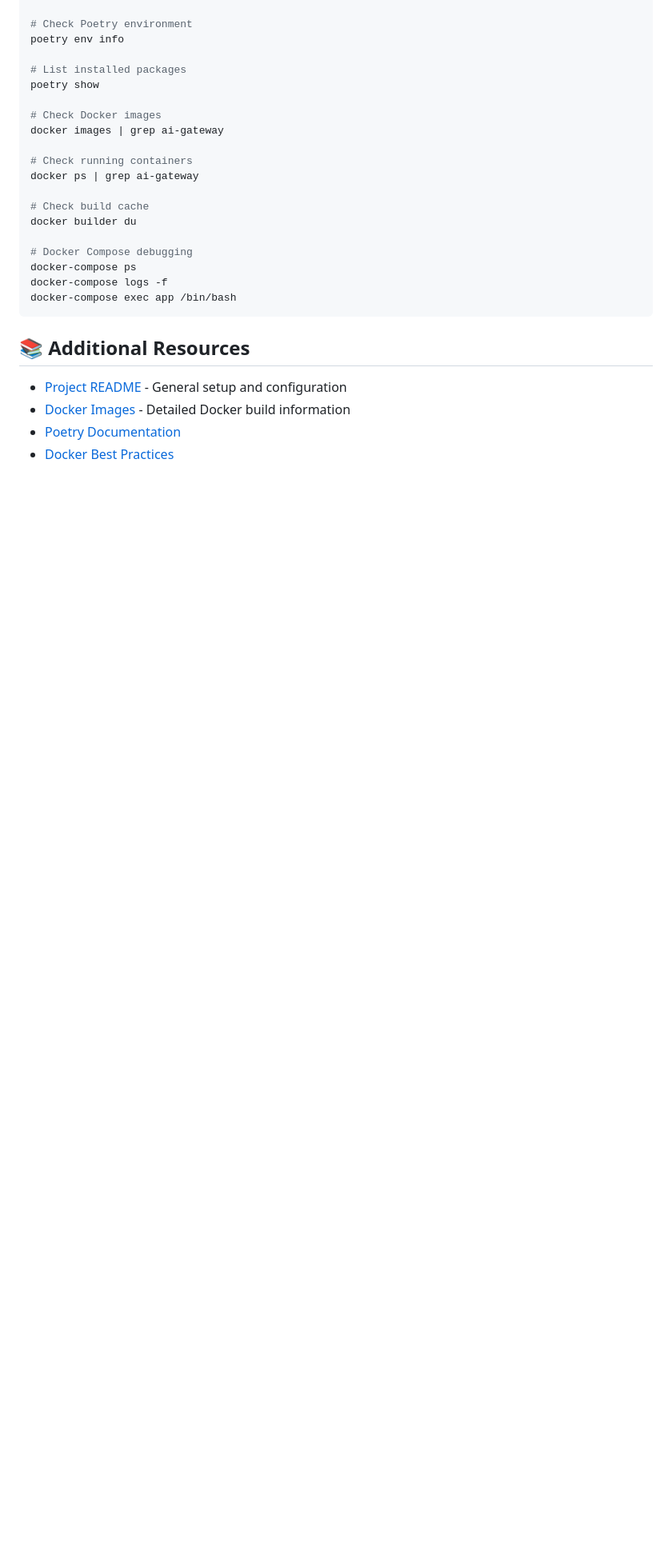
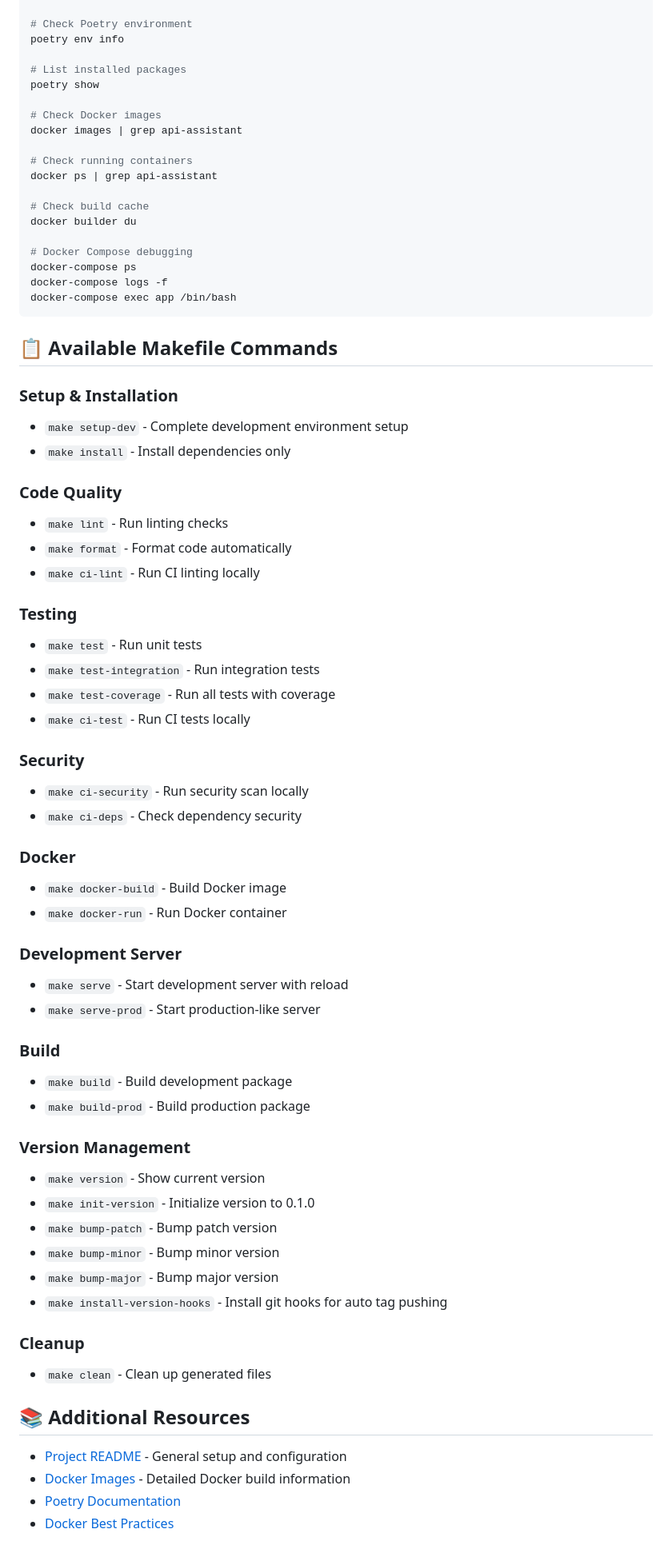
Before and after one commit to g-pavlov/nalai, a Markdown page: docs/development.md, the part around the change printed below. Shown: that part at 80% size. Drawn GitHub-style; blank space fills up the shorter version.

Commit message:
docs: update development documentation

````diff
--- a/docs/development.md
+++ b/docs/development.md
@@ -223,10 +220,10 @@ poetry env info
 poetry show
 
 # Check Docker images
-docker images | grep ai-gateway
+docker images | grep api-assistant
 
 # Check running containers
-docker ps | grep ai-gateway
+docker ps | grep api-assistant
 
 # Check build cache
 docker builder du
@@ -237,6 +234,50 @@ docker-compose logs -f
 docker-compose exec app /bin/bash
 ```
 
+## 📋 Available Makefile Commands
+
+### Setup & Installation
+- `make setup-dev` - Complete development environment setup
+- `make install` - Install dependencies only
+
+### Code Quality
+- `make lint` - Run linting checks
+- `make format` - Format code automatically
+- `make ci-lint` - Run CI linting locally
+
+### Testing
+- `make test` - Run unit tests
+- `make test-integration` - Run integration tests
+- `make test-coverage` - Run all tests with coverage
+- `make ci-test` - Run CI tests locally
+
+### Security
+- `make ci-security` - Run security scan locally
+- `make ci-deps` - Check dependency security
+
+### Docker
+- `make docker-build` - Build Docker image
+- `make docker-run` - Run Docker container
+
+### Development Server
+- `make serve` - Start development server with reload
+- `make serve-prod` - Start production-like server
+
+### Build
+- `make build` - Build development package
+- `make build-prod` - Build production package
+
+### Version Management
+- `make version` - Show current version
+- `make init-version` - Initialize version to 0.1.0
+- `make bump-patch` - Bump patch version
+- `make bump-minor` - Bump minor version
+- `make bump-major` - Bump major version
+- `make install-version-hooks` - Install git hooks for auto tag pushing
+
+### Cleanup
+- `make clean` - Clean up generated files
+
 ## 📚 Additional Resources
 
 - [Project README](../README.md) - General setup and configuration
````
Also changed, not shown: other parts of docs/development.md (+18 -21 lines).
